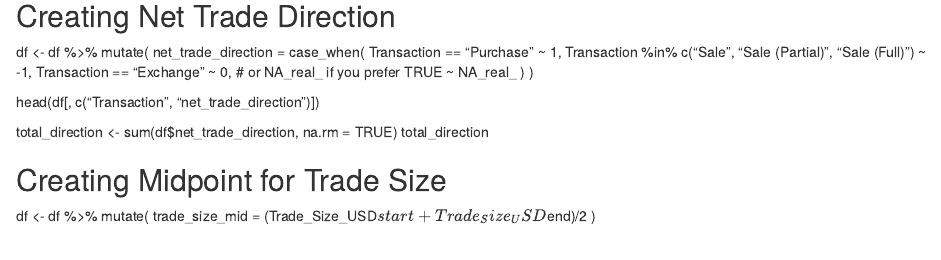
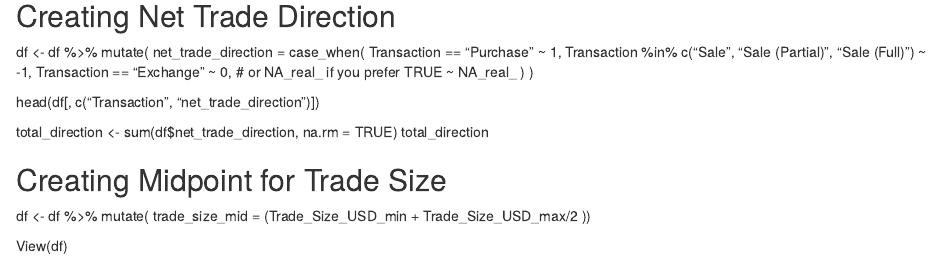
Before and after one commit to businessshark2061/Data-Analysis-in-R---Business-Sharks-group, an R Markdown document (julien.Rmd): the page in a window 1100 px wide, from 5260 px down. Rendered offline with R 4.5, knitr and Pandoc, with nearby package versions; some code elsewhere in the file could not run offline.

Commit message:
reorganized everything and merge our code

```diff
--- a/julien.Rmd
+++ b/julien.Rmd
@@ -208,5 +206,7 @@ total_direction
 
 df <- df %>%
   mutate(
-    trade_size_mid = (Trade_Size_USD$start + Trade_Size_USD$end)/2
-  )
+    trade_size_mid = (Trade_Size_USD_min + Trade_Size_USD_max/2
+  ))
+
+View(df)
```
Also changed, not shown: julien.Rmd (2 more changed lines).
